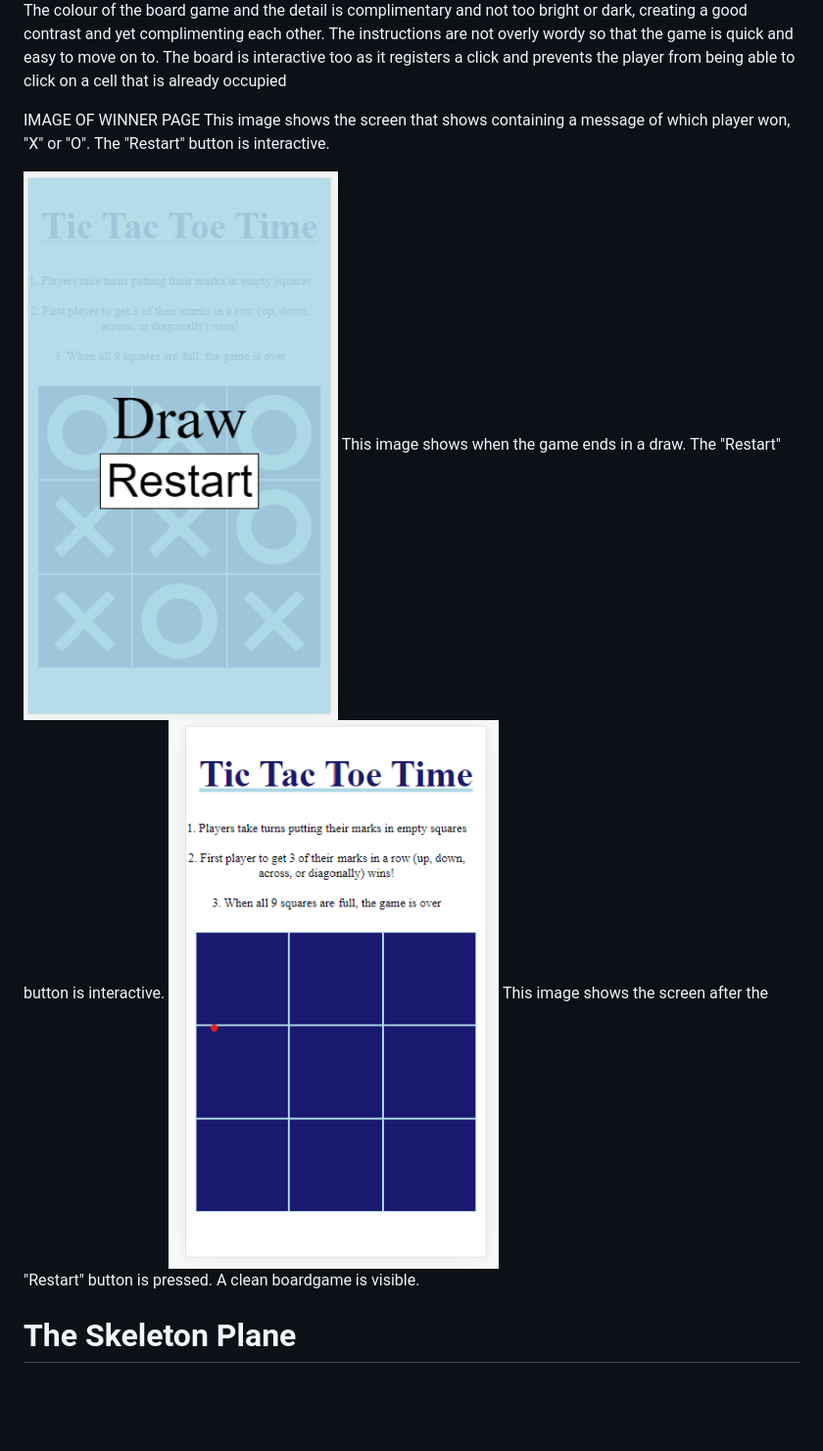
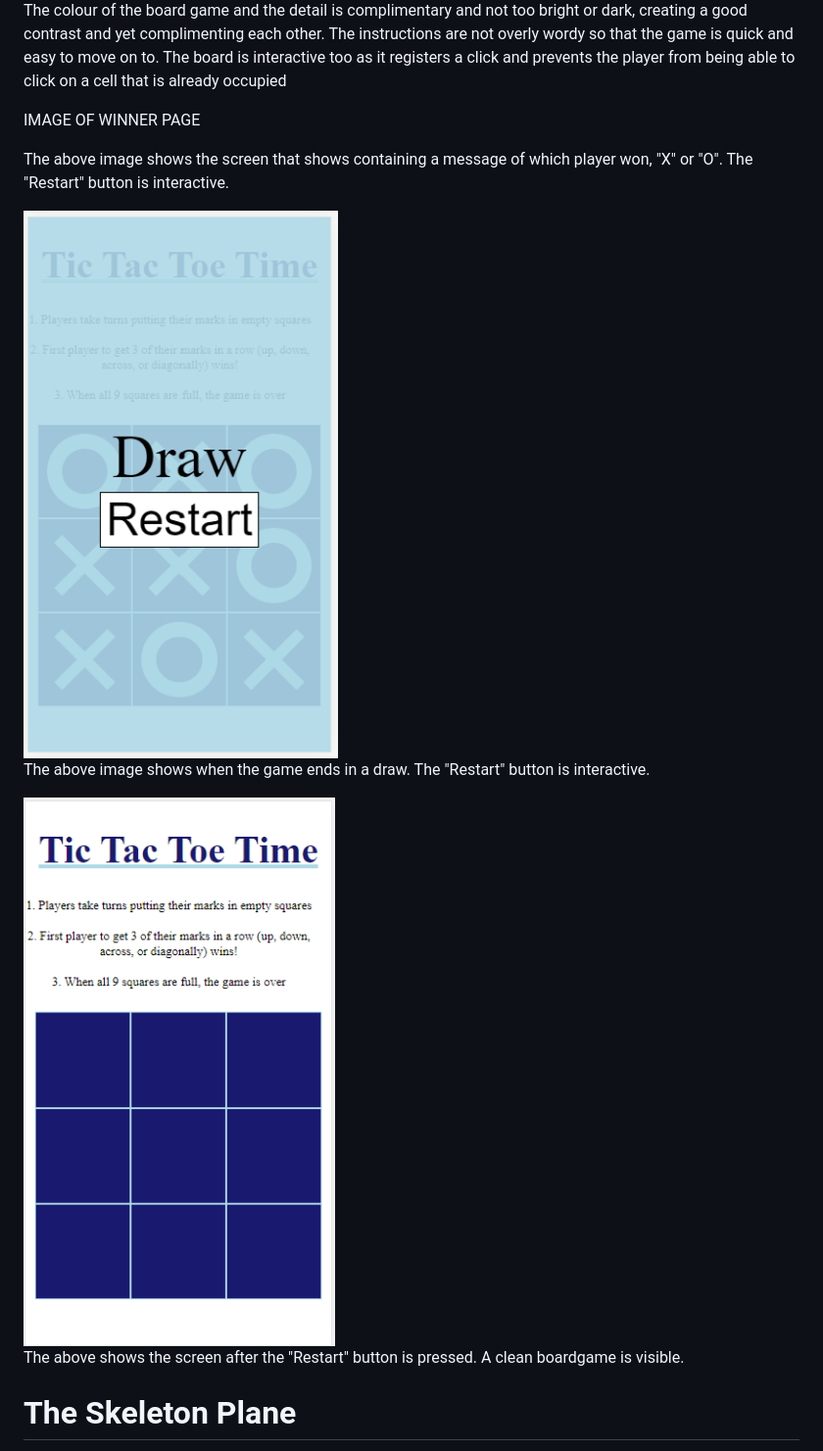
Before and after one commit to Code-Institute-Submissions/JessMair-Tic-Tac-Toe-Time_MayResub, a Markdown page: README.md, the part around the change. Shown: that part at 98% size. Drawn GitHub-style; pictures changed too: assets/images/gamehome.png; blank space fills up the shorter version.

Commit message:
Update image gamehome

```diff
--- a/README.md
+++ b/README.md
@@ -73,13 +73,16 @@ The instructions are not overly wordy so that the game is quick and easy to move
 The board is interactive too as it registers a click and prevents the player from being able to click on a cell that is already occupied
 
 IMAGE OF WINNER PAGE
-This image shows the screen that shows containing a message of which player won, "X" or "O". The "Restart" button is interactive.
+
+The above image shows the screen that shows containing a message of which player won, "X" or "O". The "Restart" button is interactive.
 
 <img src="assets/images/gamedraw.png" alt="image of a game that ended as a draw">
-This image shows when the game ends in a draw. The "Restart" button is interactive.
+
+The above image shows when the game ends in a draw. The "Restart" button is interactive.
 
 <img src="assets/images/gamehome.png" alt="image of a game that has been reset to a clear board">
-This image shows the screen after the "Restart" button is pressed. A clean boardgame is visible.
+
+The above shows the screen after the "Restart" button is pressed. A clean boardgame is visible.
 
 # The Skeleton Plane
 
```
